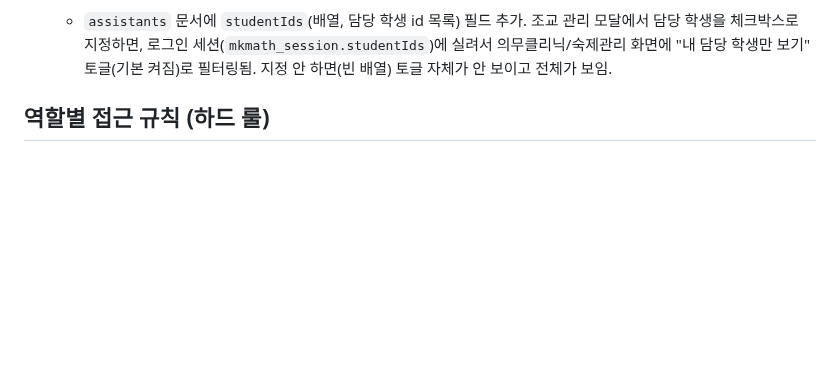
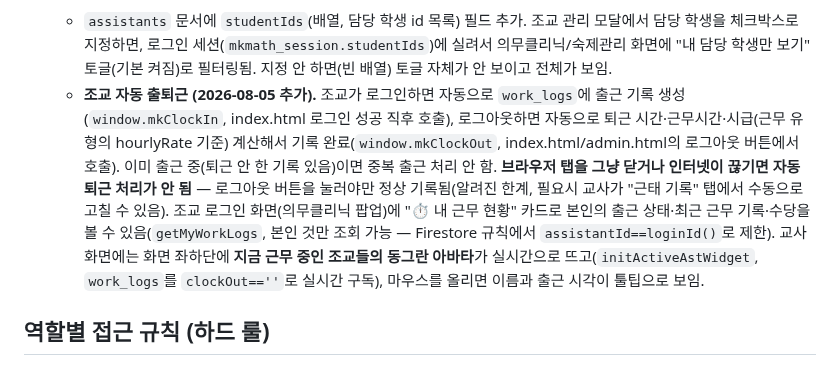
Before and after one commit to mingwan0309/my-homepage, a Markdown page: CLAUDE.md, the part around the change. Rendered like a GitHub page; blank space fills up the shorter version.

Commit message:
문서 - 조교 자동 출퇴근/시급 계산/근무중 위젯 기능 반영

```diff
--- a/CLAUDE.md
+++ b/CLAUDE.md
@@ -76,6 +76,7 @@
 
 - **조교(assistant) 로그인 (2026-08-02 추가, 2026-08-04 담당학생 필드 추가).** `assistants` 컬렉션 문서 ID를 **전화번호 그 자체**로 통일(학생과 동일한 방식) — 로그인 조회가 `doc(전화번호).get()`으로 단순 조회되게 하기 위함(보안 규칙의 `isAssistant()`도 같은 방식으로 존재 확인). admin.html "조교 관리"에서 조교 추가 시 전화번호+초기 비밀번호를 입력하면 `mk-secondary` 앱으로 Auth 계정이 자동 생성됨. 로그인하면 role='assistant'로 세션 저장되고, admin.html은 사이드바 다른 메뉴를 모두 숨기고 **"의무클리닉" + "숙제관리" 화면만**(`mcAllowedPages`) 강제로 띄움(다른 페이지 접근 차단). Firestore 규칙상 조교는 `students`(읽기만) + `mandatory_clinic`(읽기/쓰기) + `hw_status`(읽기/쓰기)만 접근 가능.
   - `assistants` 문서에 `studentIds`(배열, 담당 학생 id 목록) 필드 추가. 조교 관리 모달에서 담당 학생을 체크박스로 지정하면, 로그인 세션(`mkmath_session.studentIds`)에 실려서 의무클리닉/숙제관리 화면에 "내 담당 학생만 보기" 토글(기본 켜짐)로 필터링됨. 지정 안 하면(빈 배열) 토글 자체가 안 보이고 전체가 보임.
+  - **조교 자동 출퇴근 (2026-08-05 추가).** 조교가 로그인하면 자동으로 `work_logs`에 출근 기록 생성(`window.mkClockIn`, index.html 로그인 성공 직후 호출), 로그아웃하면 자동으로 퇴근 시간·근무시간·시급(근무 유형의 hourlyRate 기준) 계산해서 기록 완료(`window.mkClockOut`, index.html/admin.html의 로그아웃 버튼에서 호출). 이미 출근 중(퇴근 안 한 기록 있음)이면 중복 출근 처리 안 함. **브라우저 탭을 그냥 닫거나 인터넷이 끊기면 자동 퇴근 처리가 안 됨** — 로그아웃 버튼을 눌러야만 정상 기록됨(알려진 한계, 필요시 교사가 "근태 기록" 탭에서 수동으로 고칠 수 있음). 조교 로그인 화면(의무클리닉 팝업)에 "⏱ 내 근무 현황" 카드로 본인의 출근 상태·최근 근무 기록·수당을 볼 수 있음(`getMyWorkLogs`, 본인 것만 조회 가능 — Firestore 규칙에서 `assistantId==loginId()`로 제한). 교사 화면에는 화면 좌하단에 **지금 근무 중인 조교들의 동그란 아바타**가 실시간으로 뜨고(`initActiveAstWidget`, `work_logs`를 `clockOut==''`로 실시간 구독), 마우스를 올리면 이름과 출근 시각이 툴팁으로 보임.
 
 ## 역할별 접근 규칙 (하드 룰)
 - 로그인 세션은 localStorage `mkmath_session`에 저장 (role, name, classId 포함). Firebase Auth 세션은 별도로 브라우저에 유지됨.
```
